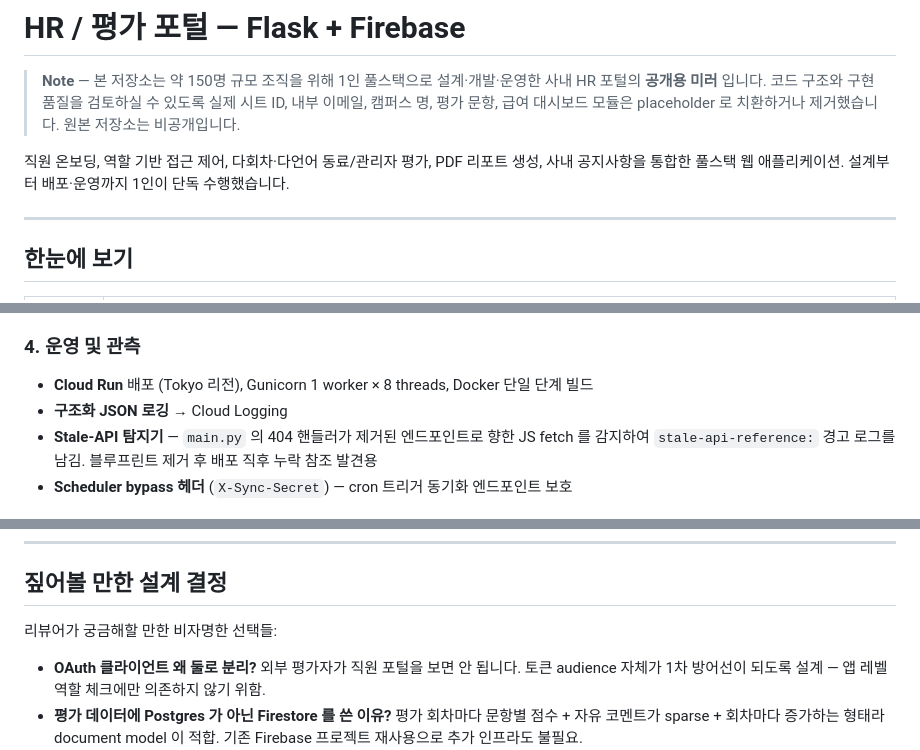
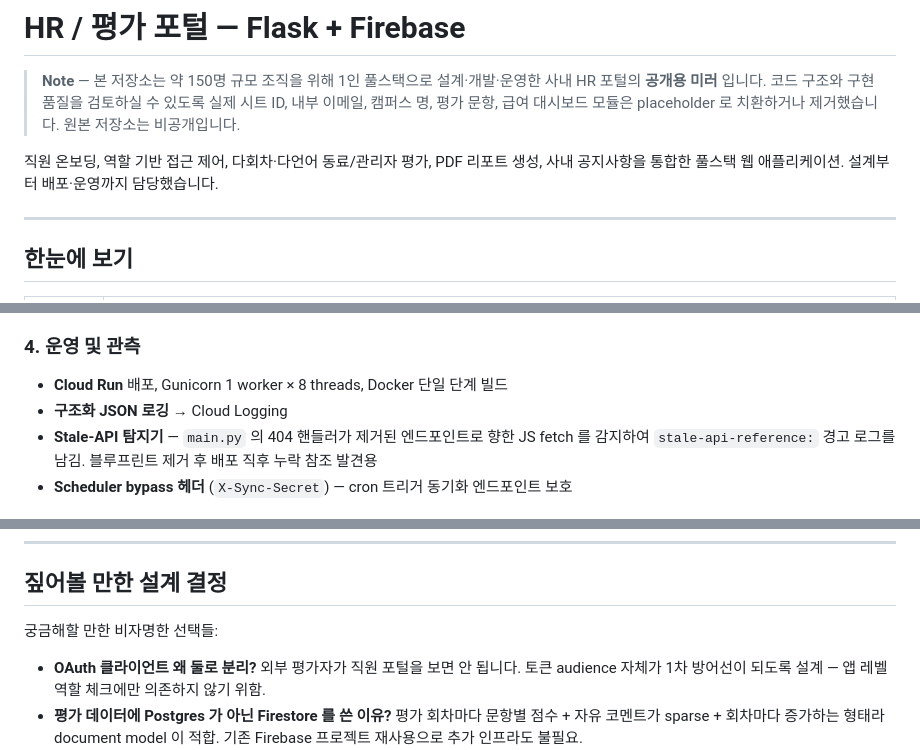
Before and after one commit to hson925/HR_management_CloudRun, a Markdown page: README.md, 3 parts joined by grey strips. GitHub-like rendering.

Commit message:
Refine README content for better clarity
Updated wording for clarity and removed unnecessary phrasing in the README.

```diff
--- a/README.md
+++ b/README.md
@@ -2,7 +2,7 @@
 
 > **Note** — 본 저장소는 약 150명 규모 조직을 위해 1인 풀스택으로 설계·개발·운영한 사내 HR 포털의 **공개용 미러** 입니다. 코드 구조와 구현 품질을 검토하실 수 있도록 실제 시트 ID, 내부 이메일, 캠퍼스 명, 평가 문항, 급여 대시보드 모듈은 placeholder 로 치환하거나 제거했습니다. 원본 저장소는 비공개입니다.
 
-직원 온보딩, 역할 기반 접근 제어, 다회차·다언어 동료/관리자 평가, PDF 리포트 생성, 사내 공지사항을 통합한 풀스택 웹 애플리케이션. 설계부터 배포·운영까지 1인이 단독 수행했습니다.
+직원 온보딩, 역할 기반 접근 제어, 다회차·다언어 동료/관리자 평가, PDF 리포트 생성, 사내 공지사항을 통합한 풀스택 웹 애플리케이션. 설계부터 배포·운영까지 담당했습니다.
 
 ---
 
@@ -43,7 +43,7 @@ Google Sheets 기반의 v1 을 Firestore 기반으로 전면 재설계한 다회
 - 읽음 추적 + 홈 대시보드 미열람 배지
 
 ### 4. 운영 및 관측
-- **Cloud Run** 배포 (Tokyo 리전), Gunicorn 1 worker × 8 threads, Docker 단일 단계 빌드
+- **Cloud Run** 배포, Gunicorn 1 worker × 8 threads, Docker 단일 단계 빌드
 - **구조화 JSON 로깅** → Cloud Logging
 - **Stale-API 탐지기** — `main.py` 의 404 핸들러가 제거된 엔드포인트로 향한 JS fetch 를 감지하여 `stale-api-reference:` 경고 로그를 남김. 블루프린트 제거 후 배포 직후 누락 참조 발견용
 - **Scheduler bypass 헤더** (`X-Sync-Secret`) — cron 트리거 동기화 엔드포인트 보호
@@ -131,7 +131,7 @@ Google Sheets 기반의 v1 을 Firestore 기반으로 전면 재설계한 다회
 
 ## 짚어볼 만한 설계 결정
 
-리뷰어가 궁금해할 만한 비자명한 선택들:
+궁금해할 만한 비자명한 선택들:
 
 - **OAuth 클라이언트 왜 둘로 분리?** 외부 평가자가 직원 포털을 보면 안 됩니다. 토큰 audience 자체가 1차 방어선이 되도록 설계 — 앱 레벨 역할 체크에만 의존하지 않기 위함.
 - **평가 데이터에 Postgres 가 아닌 Firestore 를 쓴 이유?** 평가 회차마다 문항별 점수 + 자유 코멘트가 sparse + 회차마다 증가하는 형태라 document model 이 적합. 기존 Firebase 프로젝트 재사용으로 추가 인프라도 불필요.
```
